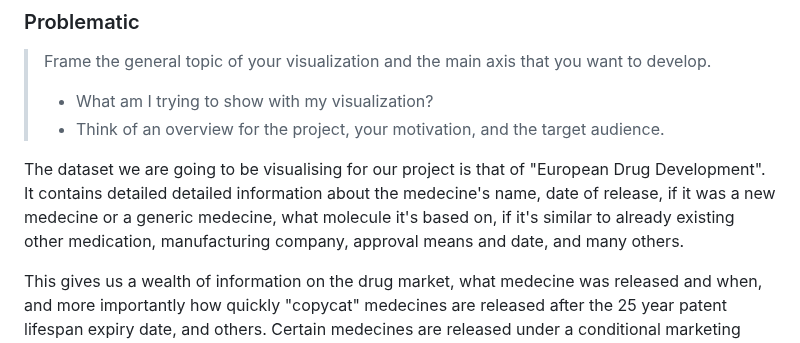
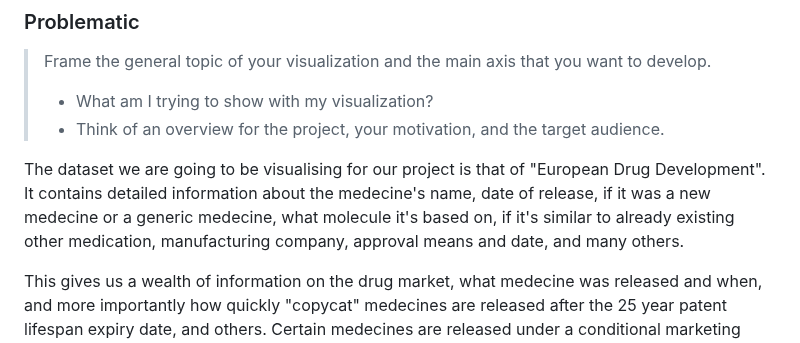
Before and after one commit to com-480-data-visualization/project-2023-darlene-s-data-vizards, a Markdown page: README.md, the part around one of its changes. GitHub-like rendering.

```diff
--- a/README.md
+++ b/README.md
@@ -29,7 +29,7 @@ Please, fill the following sections about your project.
 > - What am I trying to show with my visualization?
 > - Think of an overview for the project, your motivation, and the target audience.
 
-The dataset we are going to be visualising for our project is that of "European Drug Development". It contains detailed detailed information about the medecine's name, date of release, if it was a new medecine or a generic medecine, what molecule it's based on, if it's similar to already existing other medication, manufacturing company, approval means and date, and many others.
+The dataset we are going to be visualising for our project is that of "European Drug Development". It contains detailed information about the medecine's name, date of release, if it was a new medecine or a generic medecine, what molecule it's based on, if it's similar to already existing other medication, manufacturing company, approval means and date, and many others.
 
 This gives us a wealth of information on the drug market, what medecine was released and when, and more importantly how quickly "copycat" medecines are released after the 25 year patent lifespan expiry date, and others.
 Certain medecines are released under a conditional marketing approval for exceptional circumstances. We may be able to correlate this with certain important events in history, such as the advent of AIDS or COVID.
```
Also changed, not shown: other parts of README.md (+1 -1 lines).
